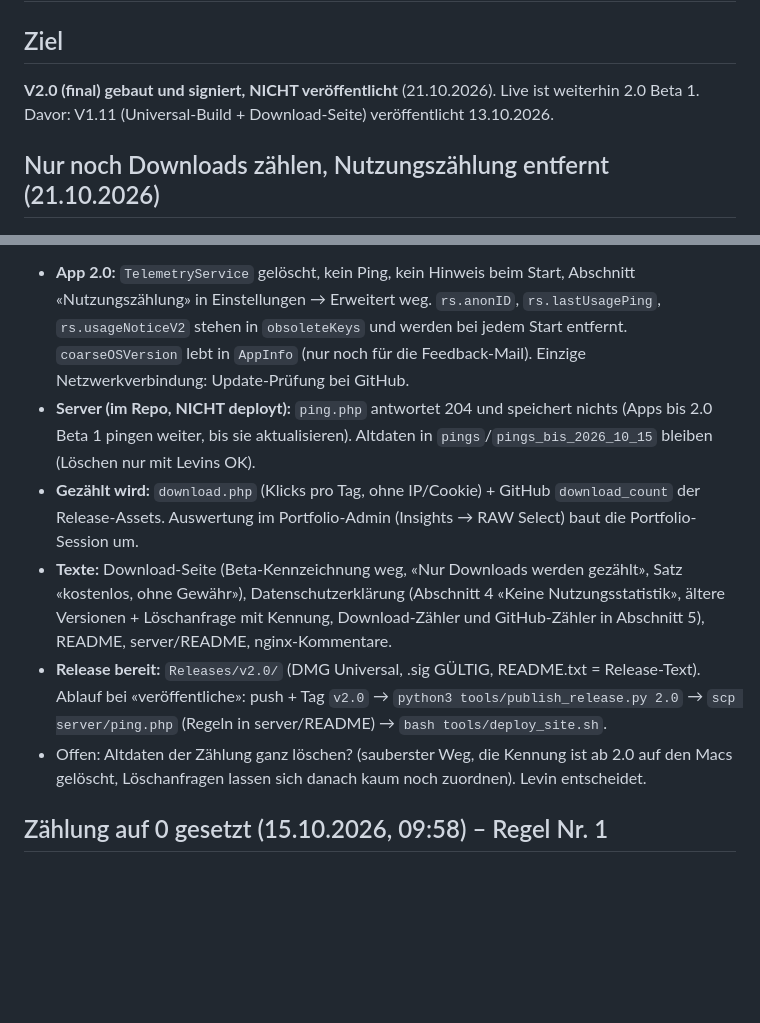
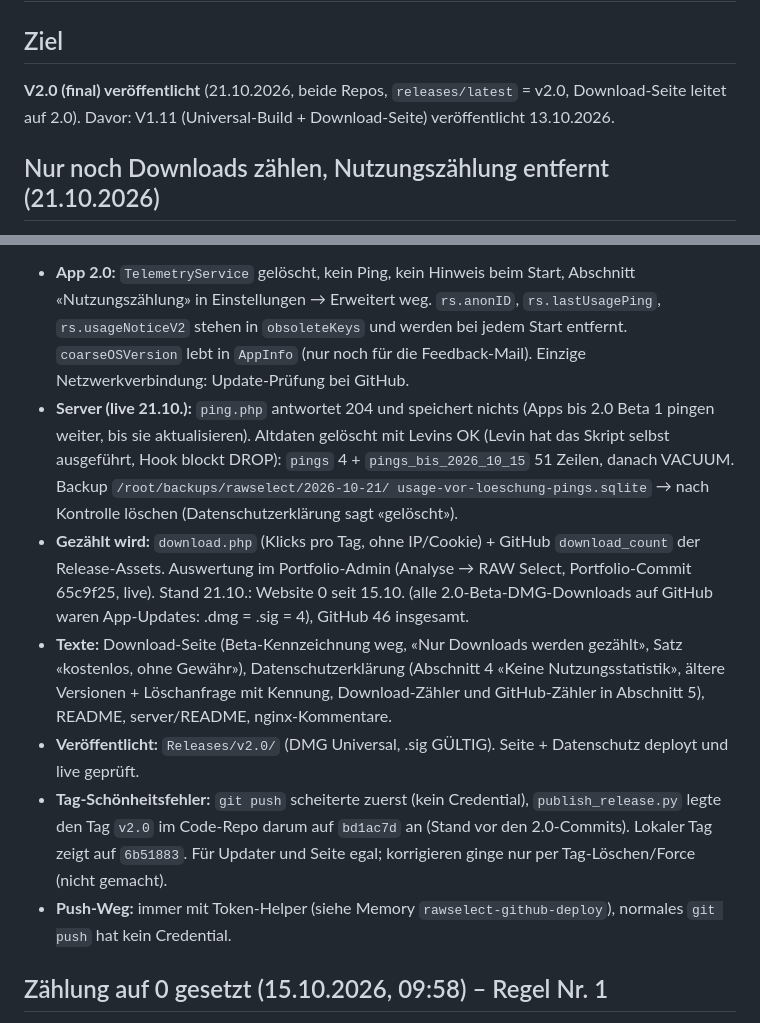
Before and after one commit to levinvfx/RAWSelect, a Markdown page: STAND.md, 2 parts joined by grey strips. Rendered like a GitHub page; blank space fills up the shorter version.

Commit message:
STAND: 2.0 veröffentlicht, Altdaten gelöscht, Seite live
Co-Authored-By: Claude Opus 5.5 <noreply@anthropic.com>
Claude-Session: https://claude.ai/code/session_016UBqKTv73fV77DJBPpWAk2

```diff
--- a/STAND.md
+++ b/STAND.md
@@ -1,7 +1,7 @@
 # RAW Select — Stand (21.10.2026)
 
 ## Ziel
-**V2.0 (final) gebaut und signiert, NICHT veröffentlicht** (21.10.2026). Live ist weiterhin 2.0 Beta 1.
+**V2.0 (final) veröffentlicht** (21.10.2026, beide Repos, `releases/latest` = v2.0, Download-Seite leitet auf 2.0).
 Davor: V1.11 (Universal-Build + Download-Seite) veröffentlicht 13.10.2026.
 
 ## Nur noch Downloads zählen, Nutzungszählung entfernt (21.10.2026)
@@ -12,18 +12,21 @@ Einwilligung (DSGVO, § 25 TDDDG). Statt Einwilligungsdialog: gar nichts mehr sa
   Einstellungen → Erweitert weg. `rs.anonID`, `rs.lastUsagePing`, `rs.usageNoticeV2` stehen in `obsoleteKeys`
   und werden bei jedem Start entfernt. `coarseOSVersion` lebt in `AppInfo` (nur noch für die Feedback-Mail).
   Einzige Netzwerkverbindung: Update-Prüfung bei GitHub.
-- **Server (im Repo, NICHT deployt):** `ping.php` antwortet 204 und speichert nichts (Apps bis 2.0 Beta 1 pingen
-  weiter, bis sie aktualisieren). Altdaten in `pings`/`pings_bis_2026_10_15` bleiben (Löschen nur mit Levins OK).
+- **Server (live 21.10.):** `ping.php` antwortet 204 und speichert nichts (Apps bis 2.0 Beta 1 pingen weiter, bis
+  sie aktualisieren). Altdaten gelöscht mit Levins OK (Levin hat das Skript selbst ausgeführt, Hook blockt DROP):
+  `pings` 4 + `pings_bis_2026_10_15` 51 Zeilen, danach VACUUM. Backup `/root/backups/rawselect/2026-10-21/
+  usage-vor-loeschung-pings.sqlite` → nach Kontrolle löschen (Datenschutzerklärung sagt «gelöscht»).
 - **Gezählt wird:** `download.php` (Klicks pro Tag, ohne IP/Cookie) + GitHub `download_count` der Release-Assets.
-  Auswertung im Portfolio-Admin (Insights → RAW Select) baut die Portfolio-Session um.
+  Auswertung im Portfolio-Admin (Analyse → RAW Select, Portfolio-Commit 65c9f25, live). Stand 21.10.: Website 0
+  seit 15.10. (alle 2.0-Beta-DMG-Downloads auf GitHub waren App-Updates: .dmg = .sig = 4), GitHub 46 insgesamt.
 - **Texte:** Download-Seite (Beta-Kennzeichnung weg, «Nur Downloads werden gezählt», Satz «kostenlos, ohne Gewähr»),
   Datenschutzerklärung (Abschnitt 4 «Keine Nutzungsstatistik», ältere Versionen + Löschanfrage mit Kennung,
   Download-Zähler und GitHub-Zähler in Abschnitt 5), README, server/README, nginx-Kommentare.
-- **Release bereit:** `Releases/v2.0/` (DMG Universal, .sig GÜLTIG, README.txt = Release-Text).
-  Ablauf bei «veröffentliche»: push + Tag `v2.0` → `python3 tools/publish_release.py 2.0` →
-  `scp server/ping.php` (Regeln in server/README) → `bash tools/deploy_site.sh`.
-- Offen: Altdaten der Zählung ganz löschen? (sauberster Weg, die Kennung ist ab 2.0 auf den Macs gelöscht,
-  Löschanfragen lassen sich danach kaum noch zuordnen). Levin entscheidet.
+- **Veröffentlicht:** `Releases/v2.0/` (DMG Universal, .sig GÜLTIG). Seite + Datenschutz deployt und live geprüft.
+- **Tag-Schönheitsfehler:** `git push` scheiterte zuerst (kein Credential), `publish_release.py` legte den Tag `v2.0`
+  im Code-Repo darum auf `bd1ac7d` an (Stand vor den 2.0-Commits). Lokaler Tag zeigt auf `6b51883`. Für Updater und
+  Seite egal; korrigieren ginge nur per Tag-Löschen/Force (nicht gemacht).
+- **Push-Weg:** immer mit Token-Helper (siehe Memory `rawselect-github-deploy`), normales `git push` hat kein Credential.
 
 ## Zählung auf 0 gesetzt (15.10.2026, 09:58) – Regel Nr. 1
 Levin: „Daten auf 0, erst ab Beta tracken, ich zähle, wenn ich mein DMG lade. Ab dann: Statistiken nie mehr raten,
```
